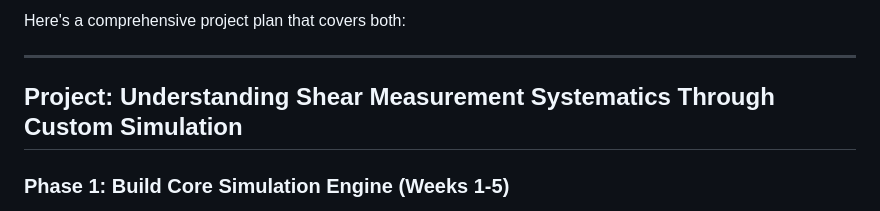
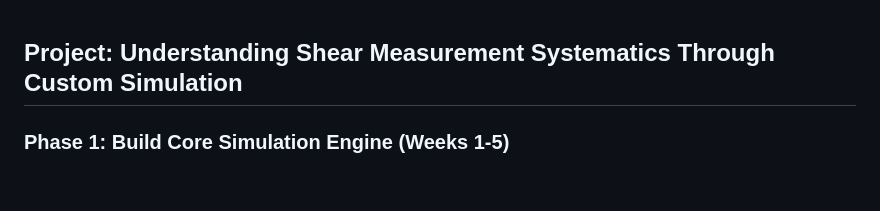
Before and after one commit to AdamField118/MA551_Computational_Statistics, a Markdown page: README.md, the part around the change. Rendered like a GitHub page; blank space fills up the shorter version.

Commit message:
Remove project plan introduction from README
Removed introductory project plan section from README.

```diff
--- a/README.md
+++ b/README.md
@@ -1,7 +1,3 @@
-Here's a comprehensive project plan that covers both:
-
----
-
 ## **Project: Understanding Shear Measurement Systematics Through Custom Simulation**
 
 ### **Phase 1: Build Core Simulation Engine (Weeks 1-5)**
```
